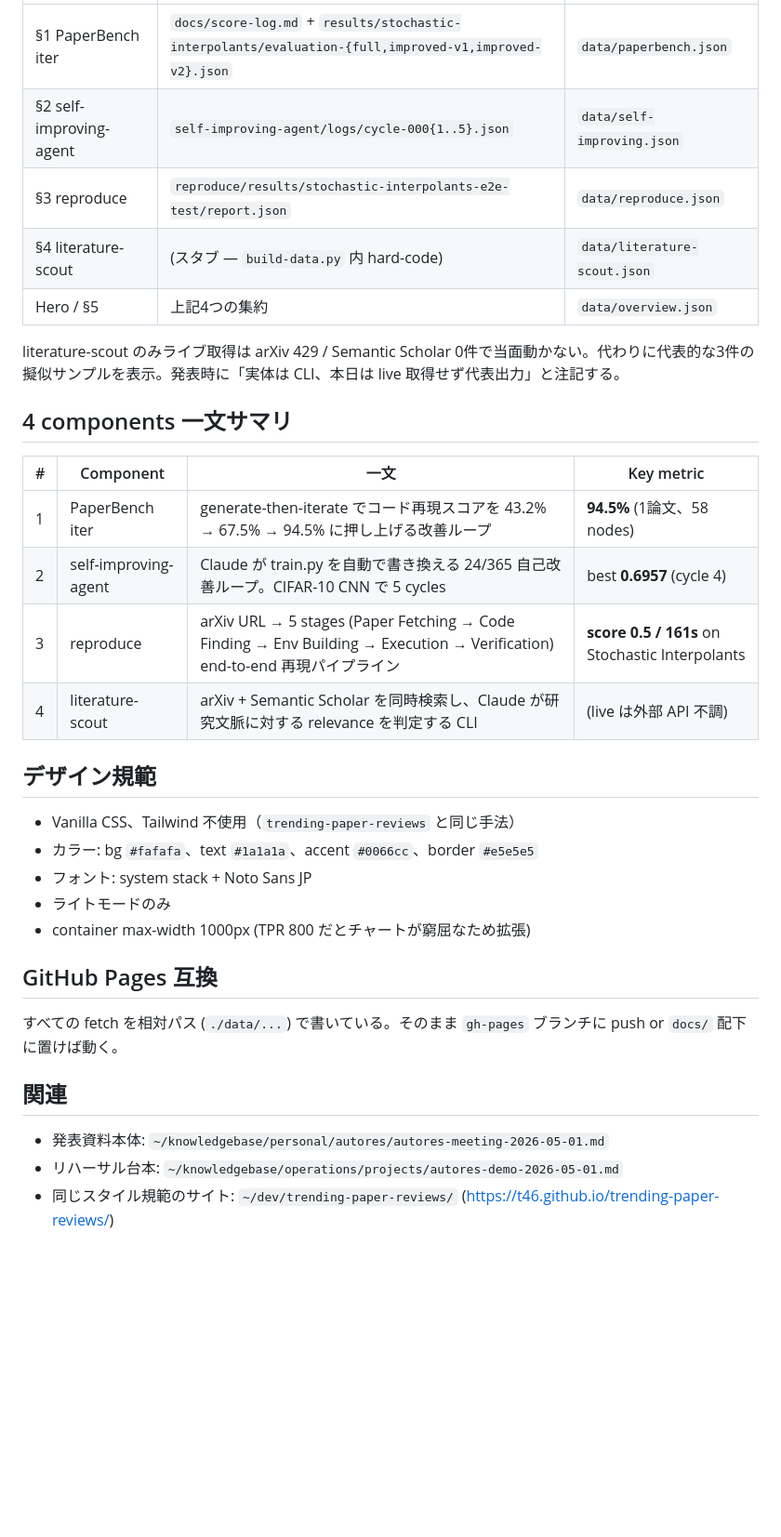
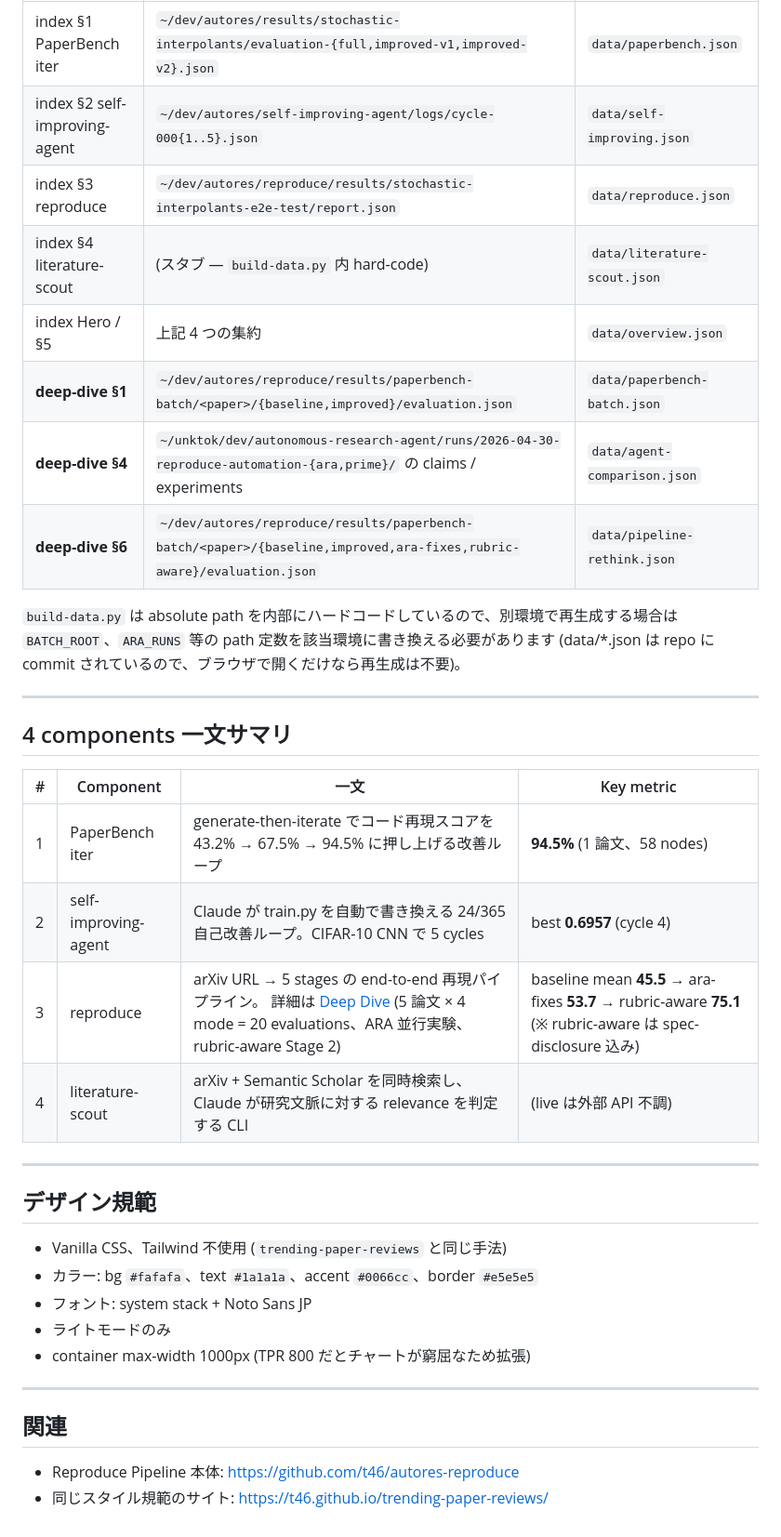
Before and after one commit to t46/autores-showcase, a Markdown page: README.md, the part around one of its changes. Shown at 93% size. Drawn GitHub-style; blank space fills up the shorter version.

```diff
--- a/README.md
+++ b/README.md
@@ -76,35 +111,39 @@ uv run python build-data.py
 |---|---|---|
-| §1 PaperBench iter | `docs/score-log.md` + `results/stochastic-interpolants/evaluation-{full,improved-v1,improved-v2}.json` | `data/paperbench.json` |
-| §2 self-improving-agent | `self-improving-agent/logs/cycle-000{1..5}.json` | `data/self-improving.json` |
-| §3 reproduce | `reproduce/results/stochastic-interpolants-e2e-test/report.json` | `data/reproduce.json` |
-| §4 literature-scout | (スタブ — `build-data.py` 内 hard-code) | `data/literature-scout.json` |
-| Hero / §5 | 上記4つの集約 | `data/overview.json` |
+| index §1 PaperBench iter | `~/dev/autores/results/stochastic-interpolants/evaluation-{full,improved-v1,improved-v2}.json` | `data/paperbench.json` |
+| index §2 self-improving-agent | `~/dev/autores/self-improving-agent/logs/cycle-000{1..5}.json` | `data/self-improving.json` |
+| index §3 reproduce | `~/dev/autores/reproduce/results/stochastic-interpolants-e2e-test/report.json` | `data/reproduce.json` |
+| index §4 literature-scout | (スタブ — `build-data.py` 内 hard-code) | `data/literature-scout.json` |
+| index Hero / §5 | 上記 4 つの集約 | `data/overview.json` |
+| **deep-dive §1** | `~/dev/autores/reproduce/results/paperbench-batch/<paper>/{baseline,improved}/evaluation.json` | `data/paperbench-batch.json` |
+| **deep-dive §4** | `~/unktok/dev/autonomous-research-agent/runs/2026-04-30-reproduce-automation-{ara,prime}/` の claims / experiments | `data/agent-comparison.json` |
+| **deep-dive §6** | `~/dev/autores/reproduce/results/paperbench-batch/<paper>/{baseline,improved,ara-fixes,rubric-aware}/evaluation.json` | `data/pipeline-rethink.json` |
 
-literature-scout のみライブ取得は arXiv 429 / Semantic Scholar 0件で当面動かない。代わりに代表的な3件の擬似サンプルを表示。発表時に「実体は CLI、本日は live 取得せず代表出力」と注記する。
+`build-data.py` は absolute path を内部にハードコードしているので、別環境で再生成する場合は `BATCH_ROOT`、`ARA_RUNS` 等の path 定数を該当環境に書き換える必要があります (data/*.json は repo に commit されているので、ブラウザで開くだけなら再生成は不要)。
+
+---
 
 ## 4 components 一文サマリ
 
 | # | Component | 一文 | Key metric |
 |---|---|---|---|
-| 1 | PaperBench iter | generate-then-iterate でコード再現スコアを 43.2% → 67.5% → 94.5% に押し上げる改善ループ | **94.5%** (1論文、58 nodes) |
+| 1 | PaperBench iter | generate-then-iterate でコード再現スコアを 43.2% → 67.5% → 94.5% に押し上げる改善ループ | **94.5%** (1 論文、58 nodes) |
 | 2 | self-improving-agent | Claude が train.py を自動で書き換える 24/365 自己改善ループ。CIFAR-10 CNN で 5 cycles | best **0.6957** (cycle 4) |
-| 3 | reproduce | arXiv URL → 5 stages (Paper Fetching → Code Finding → Env Building → Execution → Verification) end-to-end 再現パイプライン | **score 0.5 / 161s** on Stochastic Interpolants |
+| 3 | reproduce | arXiv URL → 5 stages の end-to-end 再現パイプライン。 詳細は [Deep Dive](https://t46.github.io/autores-showcase/reproduce-deep-dive.html) (5 論文 × 4 mode = 20 evaluations、ARA 並行実験、rubric-aware Stage 2) | baseline mean **45.5** → ara-fixes **53.7** → rubric-aware **75.1** (※ rubric-aware は spec-disclosure 込み) |
 | 4 | literature-scout | arXiv + Semantic Scholar を同時検索し、Claude が研究文脈に対する relevance を判定する CLI | (live は外部 API 不調) |
+
+---
 
 ## デザイン規範
 
-- Vanilla CSS、Tailwind 不使用（`trending-paper-reviews` と同じ手法）
+- Vanilla CSS、Tailwind 不使用 (`trending-paper-reviews` と同じ手法)
 - カラー: bg `#fafafa`、text `#1a1a1a`、accent `#0066cc`、border `#e5e5e5`
 - フォント: system stack + Noto Sans JP
 - ライトモードのみ
 - container max-width 1000px (TPR 800 だとチャートが窮屈なため拡張)
 
-## GitHub Pages 互換
-
-すべての fetch を相対パス (`./data/...`) で書いている。そのまま `gh-pages` ブランチに push or `docs/` 配下に置けば動く。
+---
 
 ## 関連
 
-- 発表資料本体: `~/knowledgebase/personal/autores/autores-meeting-2026-05-01.md`
-- リハーサル台本: `~/knowledgebase/operations/projects/autores-demo-2026-05-01.md`
-- 同じスタイル規範のサイト: `~/dev/trending-paper-reviews/` (https://t46.github.io/trending-paper-reviews/)
+- Reproduce Pipeline 本体: <https://github.com/t46/autores-reproduce>
+- 同じスタイル規範のサイト: <https://t46.github.io/trending-paper-reviews/>
```
Also changed, not shown: other parts of README.md (+60 -25 lines).
